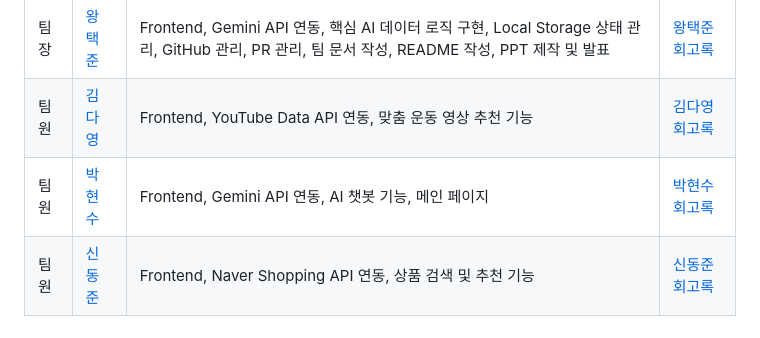
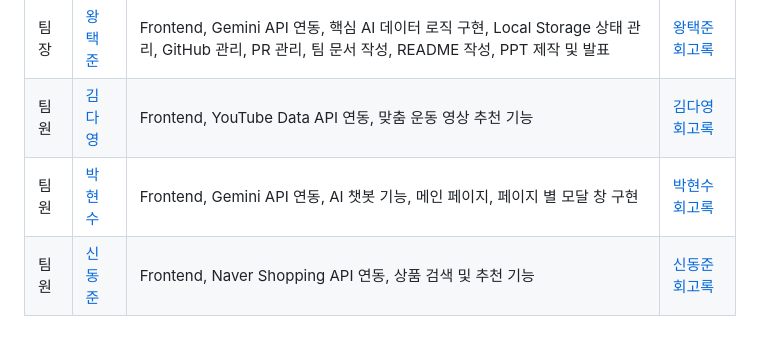
Before and after one commit to BeFit-crew/BeFit, a Markdown page: README.md, the part around the change. Drawn GitHub-style.

Commit message:
docs: README.md 수정

```diff
--- a/README.md
+++ b/README.md
@@ -27,7 +27,7 @@
 |------|--------------------------------------|------------------------------------------------------------------------------------------------------------------|---------------------------------------------------------------------------------------------------------|
 | 팀장 | [왕택준](https://github.com/TJK98)      | Frontend, Gemini API 연동, 핵심 AI 데이터 로직 구현, Local Storage 상태 관리, GitHub 관리, PR 관리, 팀 문서 작성, README 작성, PPT 제작 및 발표 | [왕택준 회고록](https://velog.io/@wtj1998/BeFit-%ED%94%84%EB%A1%9C%EC%A0%9D%ED%8A%B8-%ED%9A%8C%EA%B3%A0%EB%A1%9D) |
 | 팀원 | [김다영](https://github.com/llllllllie) | Frontend, YouTube Data API 연동, 맞춤 운동 영상 추천 기능                                                                    | [김다영 회고록](https://github.com/llllllllie/project-retros/blob/main/Be-Fit%20프로젝트) |
-| 팀원 | [박현수](https://github.com/hsp64)      | Frontend, Gemini API 연동, AI 챗봇 기능, 메인 페이지                                                                        | [박현수 회고록](https://github.com/hsp64/memoir/blob/main/teamFitfolio20250623.md) |
+| 팀원 | [박현수](https://github.com/hsp64)      | Frontend, Gemini API 연동, AI 챗봇 기능, 메인 페이지, 페이지 별 모달 창 구현                                                         | [박현수 회고록](https://github.com/hsp64/memoir/blob/main/teamFitfolio20250623.md) |
 | 팀원 | [신동준](https://github.com/sdj3959) | Frontend, Naver Shopping API 연동, 상품 검색 및 추천 기능                                                                   | [신동준 회고록](https://github.com/sdj3959/my-retrospectives/blob/master/projects/202506/BeFit/README.md) |
 
 ---
```
